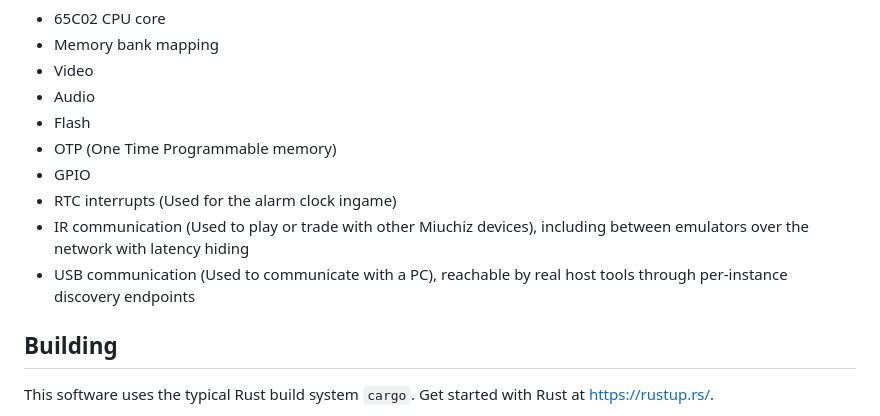
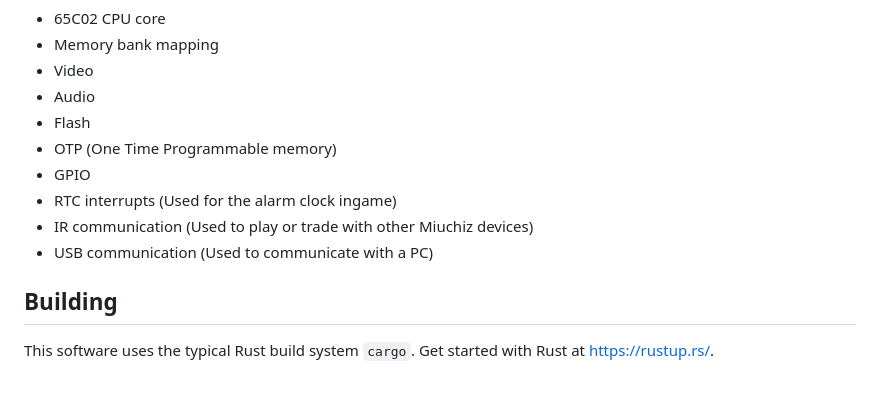
Before and after one commit to coremaze/emiu2, a Markdown page: README.md, the part around the change. GitHub-like rendering; blank space fills up the shorter version.

Commit message:
Use preferred README.md formatting

```diff
--- a/README.md
+++ b/README.md
@@ -75,10 +75,8 @@ At a high level, the emulator supports the following:
  - OTP (One Time Programmable memory)
  - GPIO
  - RTC interrupts (Used for the alarm clock ingame)
- - IR communication (Used to play or trade with other Miuchiz devices),
-   including between emulators over the network with latency hiding
- - USB communication (Used to communicate with a PC), reachable by real
-   host tools through per-instance discovery endpoints
+ - IR communication (Used to play or trade with other Miuchiz devices)
+ - USB communication (Used to communicate with a PC)
 
 ## Building
 
```
